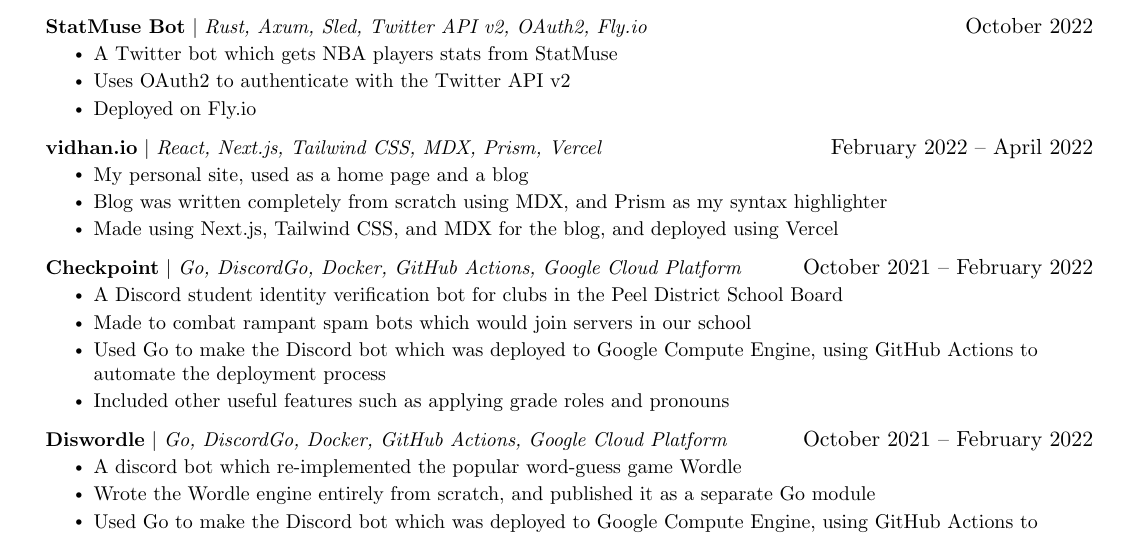
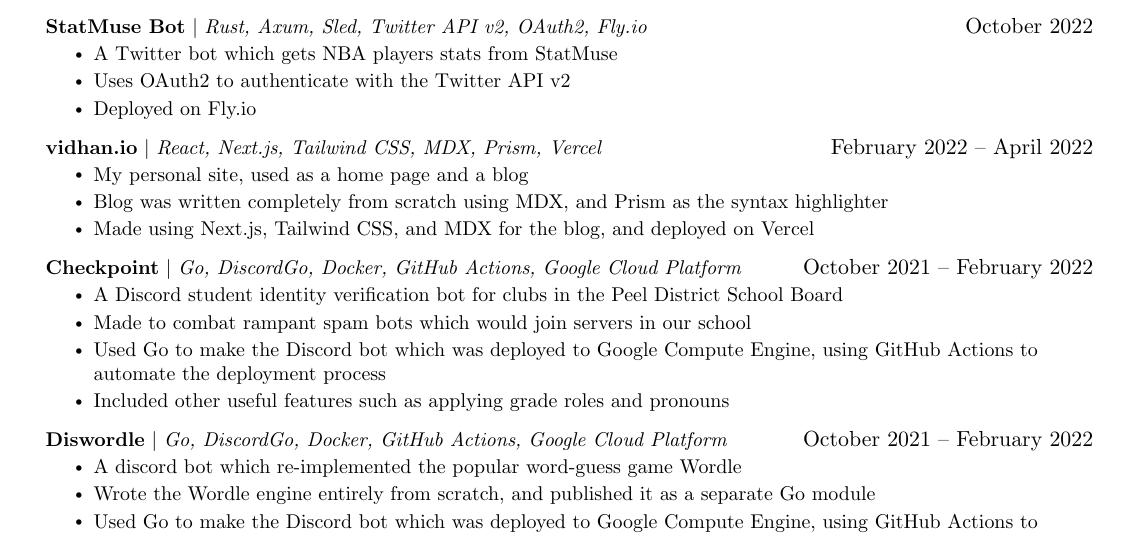
Before and after one commit to vidhanio/vidhanio, a LaTeX CV (resume.tex): part of the page, cut so that both start at the same text. Compiled offline with pdfLaTeX.

Commit message:
fix: fixes

```diff
--- a/resume.tex
+++ b/resume.tex
@@ -209,8 +209,8 @@
 {\textbf{vidhan.io} $|$ \emph{React, Next.js, Tailwind CSS, MDX, Prism, Vercel}}{February 2022 -- April 2022}
 \resumeItemListStart
 \resumeItem{My personal site, used as a home page and a blog}
-\resumeItem{Blog was written completely from scratch using MDX, and Prism as my syntax highlighter}
-\resumeItem{Made using Next.js, Tailwind CSS, and MDX for the blog, and deployed using Vercel}
+\resumeItem{Blog was written completely from scratch using MDX, and Prism as the syntax highlighter}
+\resumeItem{Made using Next.js, Tailwind CSS, and MDX for the blog, and deployed on Vercel}
 \resumeItemListEnd
 
 \resumeProjectHeading
```
